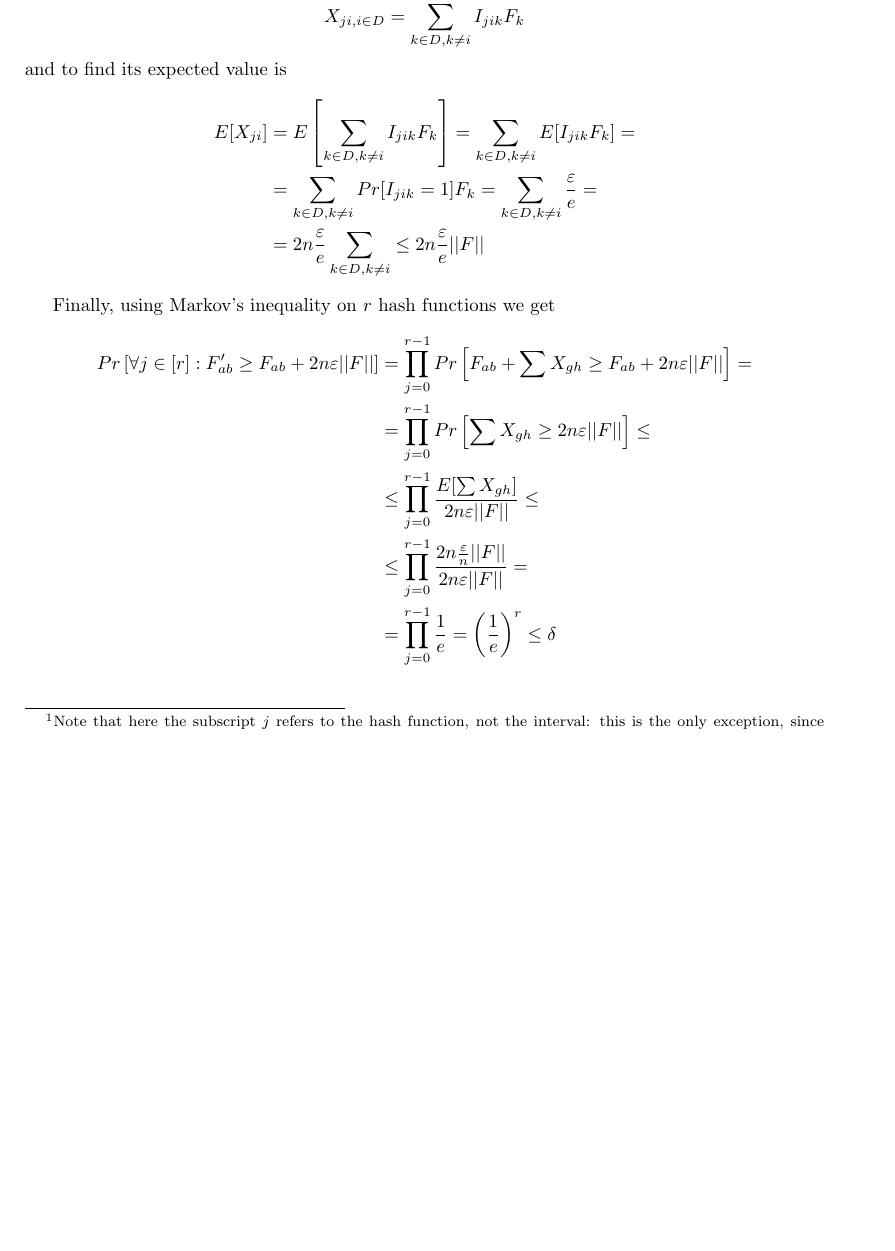
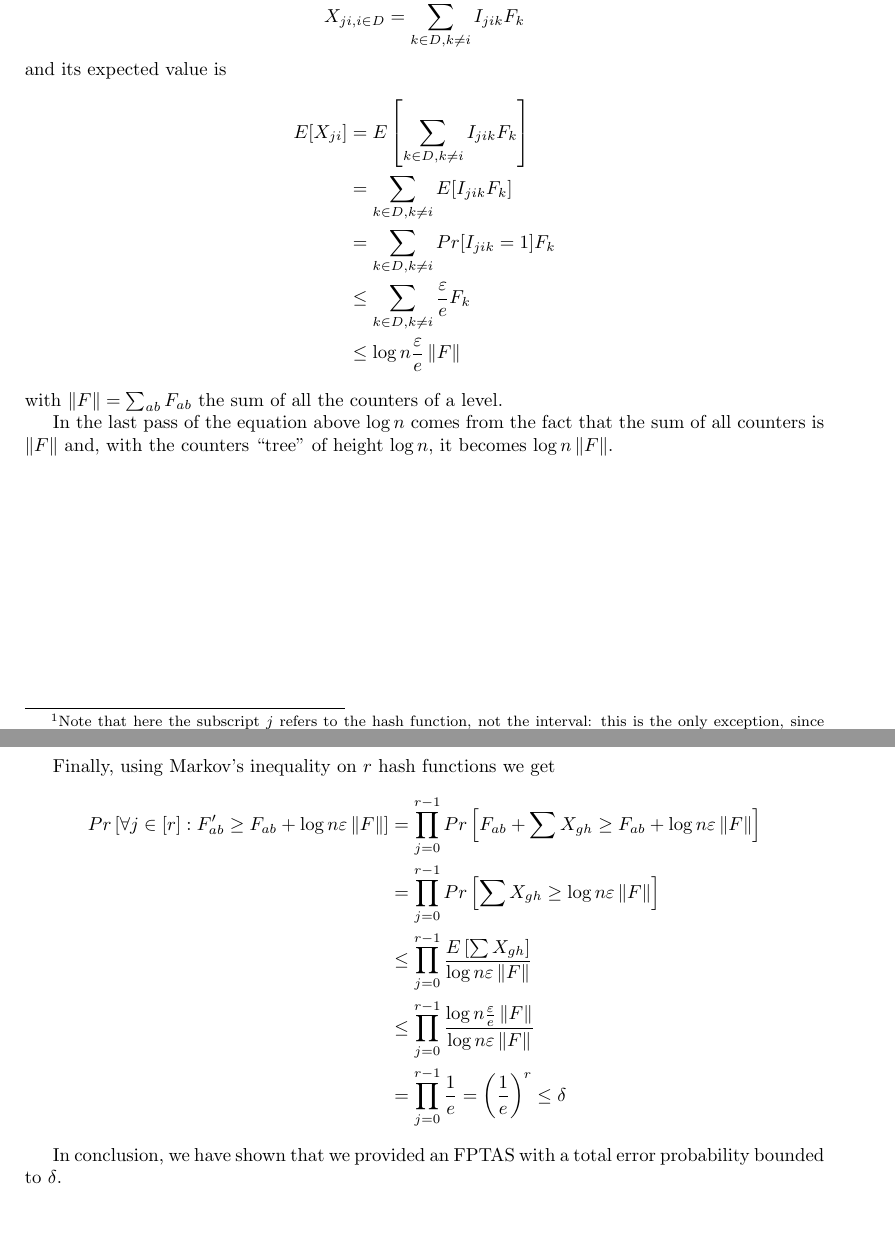
Before and after one commit to 0xfederama/ad-2022, a LaTeX document (main-08.tex): part of page 2 of 2 before the commit and two parts of pages 2 and 3 of 3 after it, the two joined at a grey line, cut so that both start at the same text, the shorter picture padded with empty space. Compiled offline with pdfLaTeX.

Commit message:
hands on 8 complete

```diff
--- a/main-08.tex
+++ b/main-08.tex
@@ -9,6 +9,7 @@
 \usepackage{amsmath}
 \usepackage{graphicx}
 \usepackage{minted}
+\usepackage[bottom]{footmisc}
 \usepackage[colorlinks=true, allcolors=blue]{hyperref}
 
 \title{\LARGE{\textbf{Algorithm Design 21/22}}\\ \vspace{1cm} Hands On 8 - Count-Min Sketch}
@@ -57,20 +58,27 @@ For notation purposes, we use $F_i$ or $F(i)$ or $F_{ab}$ to refer to $F$ on the
 
 Given an hash function $j$ in the Count-Min Sketch, define an indicator variable $$I_{jik}=\begin{cases} 1 & \text{if }h_j(i)=h_j(k)\\0 & \text{otherwise}\end{cases}$$ that states if there is a collision on the intervals $i\in D$ and $k\in D$. \footnote{Note that here the subscript $j$ refers to the hash function, not the interval: this is the only exception, since every other subscript $x\neq j$ refers to the interval $x$.}
 
-Now we can see that $$X_{ji,i\in D}=\sum_{k\in D,k\neq i}^{2n}I_{jik}F_k$$ and to find its expected value is
+Now we can see that $$X_{ji,i\in D}=\sum_{k\in D,k\neq i}^{2n}I_{jik}F_k$$ and its expected value is
 \begin{align*}
-    E[X_{ji}]&=E\left[\sum_{k\in D, k\neq i}I_{jik}F_k\right]=\sum_{k\in D, k\neq i}E[I_{jik}F_k]=\\
-    &= \sum_{k\in D, k\neq i}Pr[I_{jik}=1]F_k=\sum_{k\in D, k\neq i}\frac{\varepsilon}{e}=\\
-    &= 2n\frac{\varepsilon}{e}\sum_{k\in D, k\neq i}\leq 2n\frac{\varepsilon}{e}||F||
+    E[X_{ji}]&=E\left[\sum_{k\in D, k\neq i}I_{jik}F_k\right]\\
+    &=\sum_{k\in D, k\neq i}E[I_{jik}F_k]\\
+    &=\sum_{k\in D, k\neq i}Pr[I_{jik}=1]F_k\\
+    &\leq\sum_{k\in D, k\neq i}\frac{\varepsilon}{e}F_k\\
+    &\leq\log n\frac{\varepsilon}{e}\left \|F\right\|
 \end{align*}
+ with $\left \|F\right\| =\sum_{ab}F_{ab}$ the sum of all the counters of a level.
+
+In the last pass of the equation above $\log n$ comes from the fact that the sum of all counters is $\left\| F\right\|$ and, with the counters ``tree'' of height $\log n$, it becomes $\log n \left\| F\right\|$.
 
 Finally, using Markov's inequality on $r$ hash functions we get
 \begin{align*}
-    Pr\left[\forall j\in [r]:F'_{ab}\geq F_{ab}+2n\varepsilon ||F||\right]&=\prod_{j=0}^{r-1} Pr\left[F_{ab}+\sum X_{gh} \geq F_{ab}+2n\varepsilon ||F||\right]=\\
-    &=\prod_{j=0}^{r-1}Pr\left[\sum X_{gh} \geq 2n\varepsilon ||F||\right]\leq\\
-    &\leq \prod_{j=0}^{r-1}\frac{E[\sum X_{gh}]}{2n\varepsilon ||F||} \leq\\
-    &\leq \prod_{j=0}^{r-1}\frac{2n\frac{\varepsilon}{n} ||F||}{2n\varepsilon ||F||}=\\
+    Pr\left[\forall j\in [r]:F'_{ab}\geq F_{ab}+\log n\varepsilon \left \|F\right\| \right]&=\prod_{j=0}^{r-1} Pr\left[F_{ab}+\sum X_{gh} \geq F_{ab}+\log n\varepsilon \left \|F\right\| \right]\\
+    &=\prod_{j=0}^{r-1}Pr\left[\sum X_{gh} \geq \log n\varepsilon \left \|F\right\| \right]\\
+    &\leq \prod_{j=0}^{r-1}\frac{E\left[\sum X_{gh}\right]}{\log n\varepsilon \left \|F\right\| } \\
+    &\leq \prod_{j=0}^{r-1}\frac{\log n\frac{\varepsilon}{e} \left \|F\right\| }{\log n\varepsilon \left \|F\right\| }\\
     &=\prod_{j=0}^{r-1}\frac{1}{e}=\left(\frac{1}{e}\right)^r\leq \delta
 \end{align*}
 
+In conclusion, we have shown that we provided an FPTAS with a total error probability bounded to $\delta$.
+
 \end{document}
```
Also changed, not shown: Dimostrazioni.md (+1 -1 lines), Hands on 08.pdf, README.md, main-08.tex (2 more changed lines).
